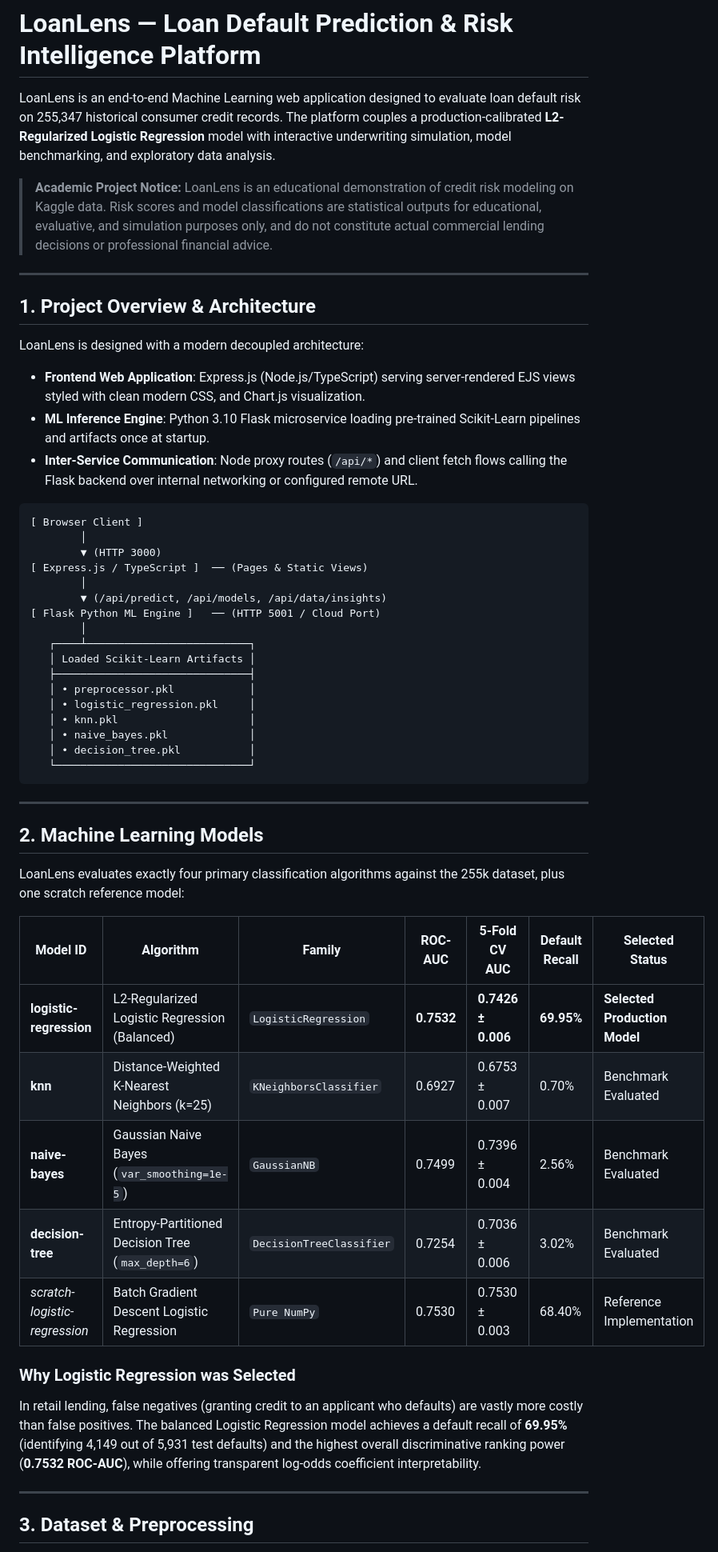
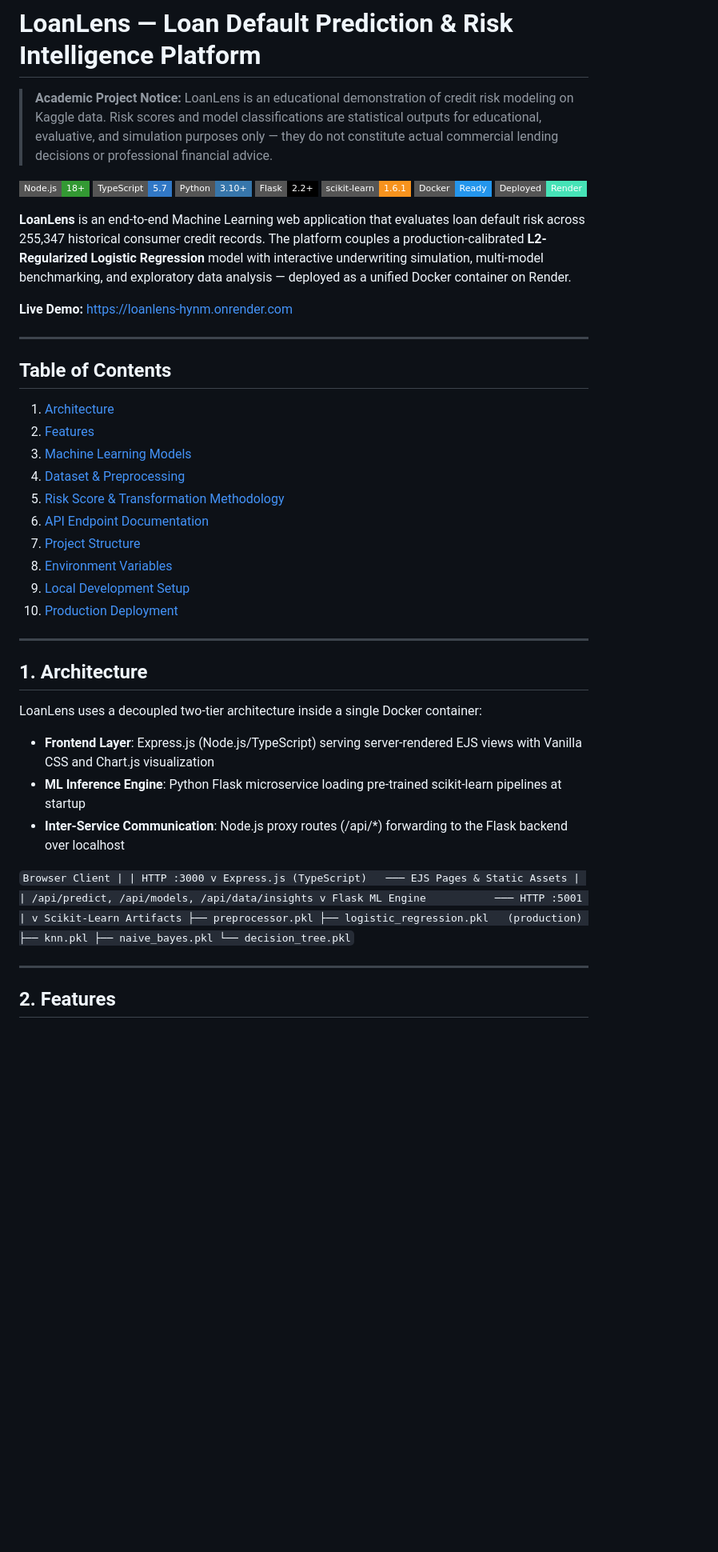
Before and after one commit to Bhaviik-5202/LoanLens, a Markdown page: README.md, the part around one of its changes. Shown at 80% size. Drawn GitHub-style; badges without logos; blank space fills up the shorter version.

Commit message:
docs: comprehensive final README for GitHub

````diff
--- a/README.md
+++ b/README.md
@@ -1,56 +1,65 @@
 # LoanLens — Loan Default Prediction & Risk Intelligence Platform
 
-LoanLens is an end-to-end Machine Learning web application designed to evaluate loan default risk on 255,347 historical consumer credit records. The platform couples a production-calibrated **L2-Regularized Logistic Regression** model with interactive underwriting simulation, model benchmarking, and exploratory data analysis.
+> **Academic Project Notice:** LoanLens is an educational demonstration of credit risk modeling on Kaggle data. Risk scores and model classifications are statistical outputs for educational, evaluative, and simulation purposes only — they do not constitute actual commercial lending decisions or professional financial advice.
 
-> **Academic Project Notice:** LoanLens is an educational demonstration of credit risk modeling on Kaggle data. Risk scores and model classifications are statistical outputs for educational, evaluative, and simulation purposes only, and do not constitute actual commercial lending decisions or professional financial advice.
+[![Node.js](https://img.shields.io/badge/Node.js-18%2B-339933?style=flat-square&logo=node.js&logoColor=white)](https://nodejs.org)
+[![TypeScript](https://img.shields.io/badge/TypeScript-5.7-3178C6?style=flat-square&logo=typescript&logoColor=white)](https://www.typescriptlang.org)
+[![Python](https://img.shields.io/badge/Python-3.10%2B-3776AB?style=flat-square&logo=python&logoColor=white)](https://www.python.org)
+[![Flask](https://img.shields.io/badge/Flask-2.2%2B-000000?style=flat-square&logo=flask&logoColor=white)](https://flask.palletsprojects.com)
+[![scikit-learn](https://img.shields.io/badge/scikit--learn-1.6.1-F7931E?style=flat-square&logo=scikit-learn&logoColor=white)](https://scikit-learn.org)
+[![Docker](https://img.shields.io/badge/Docker-Ready-2496ED?style=flat-square&logo=docker&logoColor=white)](https://www.docker.com)
+[![Render](https://img.shields.io/badge/Deployed-Render-46E3B7?style=flat-square&logo=render&logoColor=white)](https://render.com)
+
+**LoanLens** is an end-to-end Machine Learning web application that evaluates loan default risk across 255,347 historical consumer credit records. The platform couples a production-calibrated **L2-Regularized Logistic Regression** model with interactive underwriting simulation, multi-model benchmarking, and exploratory data analysis — deployed as a unified Docker container on Render.
+
+**Live Demo:** [https://loanlens-hynm.onrender.com](https://loanlens-hynm.onrender.com)
 
 ---
 
-## 1. Project Overview & Architecture
+## Table of Contents
 
-LoanLens is designed with a modern decoupled architecture:
-* **Frontend Web Application**: Express.js (Node.js/TypeScript) serving server-rendered EJS views styled with clean modern CSS, and Chart.js visualization.
-* **ML Inference Engine**: Python 3.10 Flask microservice loading pre-trained Scikit-Learn pipelines and artifacts once at startup.
-* **Inter-Service Communication**: Node proxy routes (`/api/*`) and client fetch flows calling the Flask backend over internal networking or configured remote URL.
-
-```
-[ Browser Client ]
-        │
-        ▼ (HTTP 3000)
-[ Express.js / TypeScript ]  ── (Pages & Static Views)
-        │
-        ▼ (/api/predict, /api/models, /api/data/insights)
-[ Flask Python ML Engine ]   ── (HTTP 5001 / Cloud Port)
-        │
-   ┌────┴──────────────────────────┐
-   │ Loaded Scikit-Learn Artifacts │
-   ├───────────────────────────────┤
-   │ • preprocessor.pkl            │
-   │ • logistic_regression.pkl     │
-   │ • knn.pkl                     │
-   │ • naive_bayes.pkl             │
-   │ • decision_tree.pkl           │
-   └───────────────────────────────┘
-```
+1. [Architecture](#1-architecture)
+2. [Features](#2-features)
+3. [Machine Learning Models](#3-machine-learning-models)
+4. [Dataset & Preprocessing](#4-dataset--preprocessing)
+5. [Risk Score & Transformation Methodology](#5-risk-score--transformation-methodology)
+6. [API Endpoint Documentation](#6-api-endpoint-documentation)
+7. [Project Structure](#7-project-structure)
+8. [Environment Variables](#8-environment-variables)
+9. [Local Development Setup](#9-local-development-setup)
+10. [Production Deployment](#10-production-deployment)
 
 ---
 
-## 2. Machine Learning Models
+## 1. Architecture
 
-LoanLens evaluates exactly four primary classification algorithms against the 255k dataset, plus one scratch reference model:
+LoanLens uses a decoupled two-tier architecture inside a single Docker container:
 
-| Model ID | Algorithm | Family | ROC-AUC | 5-Fold CV AUC | Default Recall | Selected Status |
-|---|---|---|---|---|---|---|
-| **logistic-regression** | L2-Regularized Logistic Regression (Balanced) | `LogisticRegression` | **0.7532** | **0.7426 ± 0.006** | **69.95%** | **Selected Production Model** |
-| **knn** | Distance-Weighted K-Nearest Neighbors (k=25) | `KNeighborsClassifier` | 0.6927 | 0.6753 ± 0.007 | 0.70% | Benchmark Evaluated |
-| **naive-bayes** | Gaussian Naive Bayes (`var_smoothing=1e-5`) | `GaussianNB` | 0.7499 | 0.7396 ± 0.004 | 2.56% | Benchmark Evaluated |
-| **decision-tree** | Entropy-Partitioned Decision Tree (`max_depth=6`) | `DecisionTreeClassifier` | 0.7254 | 0.7036 ± 0.006 | 3.02% | Benchmark Evaluated |
-| *scratch-logistic-regression* | Batch Gradient Descent Logistic Regression | `Pure NumPy` | 0.7530 | 0.7530 ± 0.003 | 68.40% | Reference Implementation |
+- **Frontend Layer**: Express.js (Node.js/TypeScript) serving server-rendered EJS views with Vanilla CSS and Chart.js visualization
+- **ML Inference Engine**: Python Flask microservice loading pre-trained scikit-learn pipelines at startup
+- **Inter-Service Communication**: Node.js proxy routes (/api/*) forwarding to the Flask backend over localhost
 
-### Why Logistic Regression was Selected
-In retail lending, false negatives (granting credit to an applicant who defaults) are vastly more costly than false positives. The balanced Logistic Regression model achieves a default recall of **69.95%** (identifying 4,149 out of 5,931 test defaults) and the highest overall discriminative ranking power (**0.7532 ROC-AUC**), while offering transparent log-odds coefficient interpretability.
+`
+Browser Client
+      |
+      | HTTP :3000
+      v
+Express.js (TypeScript)   ─── EJS Pages & Static Assets
+      |
+      | /api/predict, /api/models, /api/data/insights
+      v
+Flask ML Engine           ─── HTTP :5001
+      |
+      v
+  Scikit-Learn Artifacts
+  ├── preprocessor.pkl
+  ├── logistic_regression.pkl   (production)
+  ├── knn.pkl
+  ├── naive_bayes.pkl
+  └── decision_tree.pkl
+`
 
 ---
 
-## 3. Dataset & Preprocessing
+## 2. Features
 
````
Also changed, not shown: other parts of README.md (+231 -74 lines).
